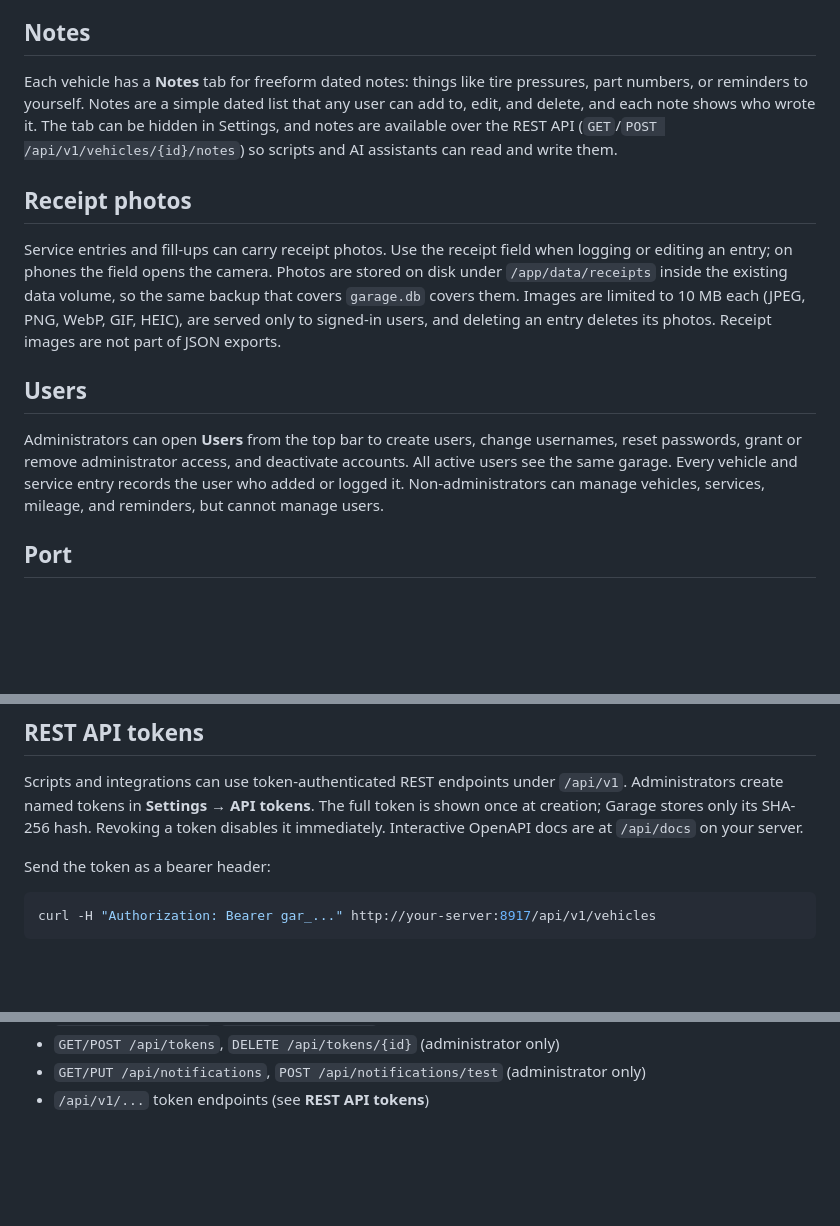
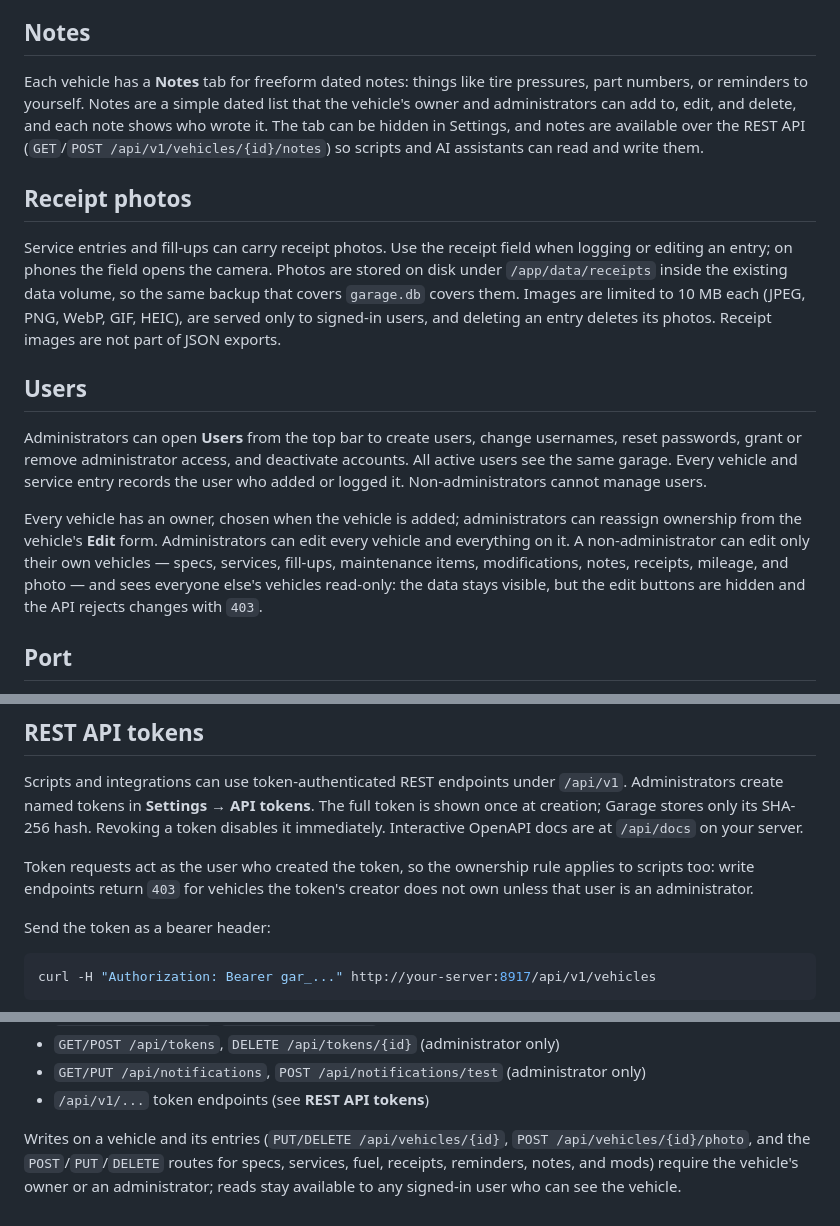
Before and after one commit to dhrandy/garage, a Markdown page: README.md, 3 parts joined by grey strips. Rendered like a GitHub page; blank space fills up the shorter version.

Commit message:
Document owner-level vehicle permissions

```diff
--- a/README.md
+++ b/README.md
@@ -72,7 +72,7 @@ Each vehicle has a **Fuel** tab for fill-ups: date, odometer, gallons, and total
 
 ## Notes
 
-Each vehicle has a **Notes** tab for freeform dated notes: things like tire pressures, part numbers, or reminders to yourself. Notes are a simple dated list that any user can add to, edit, and delete, and each note shows who wrote it. The tab can be hidden in Settings, and notes are available over the REST API (`GET`/`POST /api/v1/vehicles/{id}/notes`) so scripts and AI assistants can read and write them.
+Each vehicle has a **Notes** tab for freeform dated notes: things like tire pressures, part numbers, or reminders to yourself. Notes are a simple dated list that the vehicle's owner and administrators can add to, edit, and delete, and each note shows who wrote it. The tab can be hidden in Settings, and notes are available over the REST API (`GET`/`POST /api/v1/vehicles/{id}/notes`) so scripts and AI assistants can read and write them.
 
 ## Receipt photos
 
@@ -80,7 +80,9 @@ Service entries and fill-ups can carry receipt photos. Use the receipt field whe
 
 ## Users
 
-Administrators can open **Users** from the top bar to create users, change usernames, reset passwords, grant or remove administrator access, and deactivate accounts. All active users see the same garage. Every vehicle and service entry records the user who added or logged it. Non-administrators can manage vehicles, services, mileage, and reminders, but cannot manage users.
+Administrators can open **Users** from the top bar to create users, change usernames, reset passwords, grant or remove administrator access, and deactivate accounts. All active users see the same garage. Every vehicle and service entry records the user who added or logged it. Non-administrators cannot manage users.
+
+Every vehicle has an owner, chosen when the vehicle is added; administrators can reassign ownership from the vehicle's **Edit** form. Administrators can edit every vehicle and everything on it. A non-administrator can edit only their own vehicles — specs, services, fill-ups, maintenance items, modifications, notes, receipts, mileage, and photo — and sees everyone else's vehicles read-only: the data stays visible, but the edit buttons are hidden and the API rejects changes with `403`.
 
 ## Port
 
@@ -108,6 +110,8 @@ A plain `http(s)://` URL receives a JSON webhook POST instead (`{"title": ..., "
 ## REST API tokens
 
 Scripts and integrations can use token-authenticated REST endpoints under `/api/v1`. Administrators create named tokens in **Settings → API tokens**. The full token is shown once at creation; Garage stores only its SHA-256 hash. Revoking a token disables it immediately. Interactive OpenAPI docs are at `/api/docs` on your server.
+
+Token requests act as the user who created the token, so the ownership rule applies to scripts too: write endpoints return `403` for vehicles the token's creator does not own unless that user is an administrator.
 
 Send the token as a bearer header:
 
@@ -250,3 +254,5 @@ The browser uses a JSON REST API under `/api`. Authentication is cookie-based.
 - `GET/POST /api/tokens`, `DELETE /api/tokens/{id}` (administrator only)
 - `GET/PUT /api/notifications`, `POST /api/notifications/test` (administrator only)
 - `/api/v1/...` token endpoints (see **REST API tokens**)
+
+Writes on a vehicle and its entries (`PUT/DELETE /api/vehicles/{id}`, `POST /api/vehicles/{id}/photo`, and the `POST`/`PUT`/`DELETE` routes for specs, services, fuel, receipts, reminders, notes, and mods) require the vehicle's owner or an administrator; reads stay available to any signed-in user who can see the vehicle.
```
